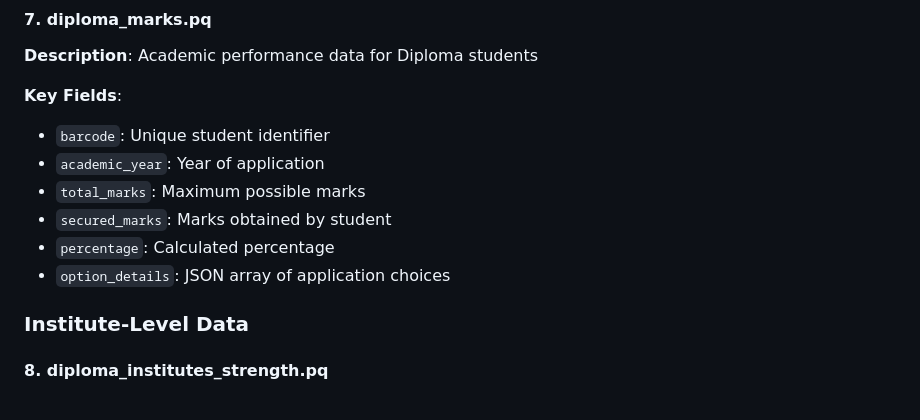
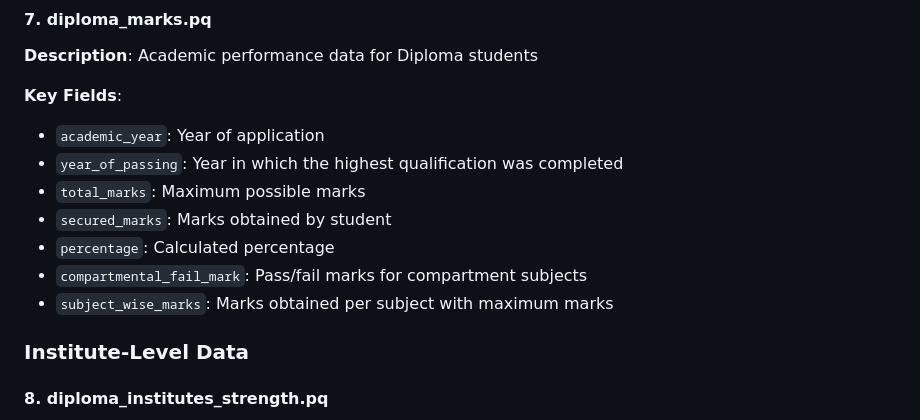
Before and after one commit to Data-Policy-and-Innovation-Centre/sams, a Markdown page: DATA_README.md, the part around the change. GitHub-like rendering.

Commit message:
diploma_marks: add three key fields(year_of_passing, comapartmental_fail_mark, subject_wise_marks)

```diff
--- a/DATA_README.md
+++ b/DATA_README.md
@@ -91,12 +91,13 @@ All files are stored in **Parquet (.pq)** format for efficient storage and fast
 **Description**: Academic performance data for Diploma students
 
 **Key Fields**:
-- `barcode`: Unique student identifier
 - `academic_year`: Year of application
+- `year_of_passing`: Year in which the highest qualification was completed
 - `total_marks`: Maximum possible marks
 - `secured_marks`: Marks obtained by student
 - `percentage`: Calculated percentage
-- `option_details`: JSON array of application choices
+- `compartmental_fail_mark`: Pass/fail marks for compartment subjects
+- `subject_wise_marks`: Marks obtained per subject with maximum marks
 
 ### Institute-Level Data
 
```
